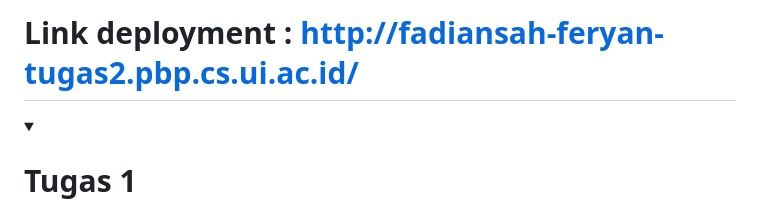
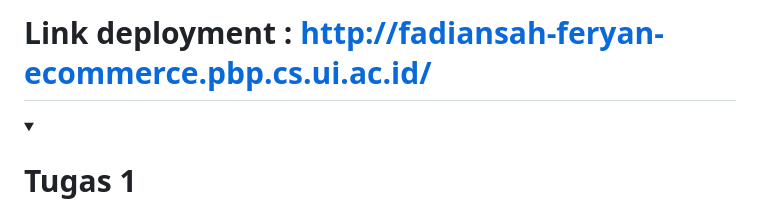
Before and after one commit to rigelia/pbp-2, a Markdown page: README.md, the part around the change. Rendered like a GitHub page; folded sections open.

```diff
--- a/README.md
+++ b/README.md
@@ -1,4 +1,4 @@
-# Link deployment : http://fadiansah-feryan-tugas2.pbp.cs.ui.ac.id/
+# Link deployment : http://fadiansah-feryan-ecommerce.pbp.cs.ui.ac.id/
 
 
 <details>
```
